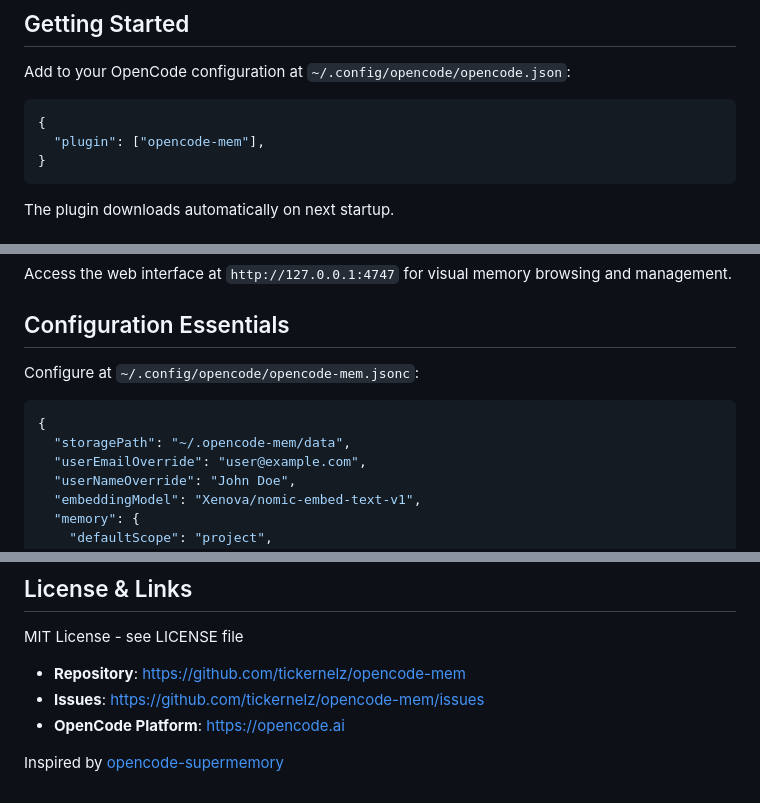
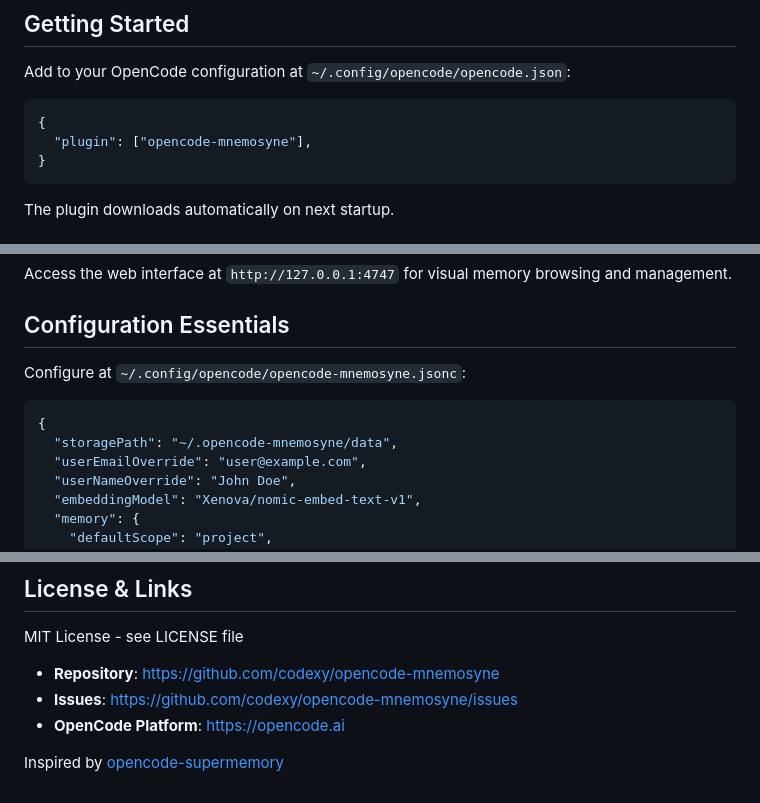
Before and after one commit to loletet/opencode-mnemosyne, a Markdown page: README.md, 3 parts joined by grey strips. GitHub-like rendering.

Commit message:
Update README for package name change to opencode-mnemosyne (#7)
This pull request updates the documentation to reflect the renaming of
the project and its npm package from `opencode-mem` to
`opencode-mnemosyne`. All references to the old name, including badges,
configuration paths, and repository links, have been updated
accordingly.

Project and package renaming:

* Updated all npm badge links and references in `README.md` from
`opencode-mem` to `opencode-mnemosyne`.
* Changed configuration instructions and example paths from
`opencode-mem` to `opencode-mnemosyne` in the documentation.
[[1]](diffhunk://#diff-b335630551682c19a781afebcf4d07bf978fb1f8ac04c6bf87428ed5106870f5L45-R45)
[[2]](diffhunk://#diff-b335630551682c19a781afebcf4d07bf978fb1f8ac04c6bf87428ed5106870f5L65-R69)
* Updated repository and issue tracker links to point to the new
`opencode-mnemosyne` GitHub organization and repository.

````diff
--- a/README.md
+++ b/README.md
@@ -42,7 +42,7 @@ Add to your OpenCode configuration at `~/.config/opencode/opencode.json`:
 
 ```jsonc
 {
-  "plugin": ["opencode-mem"],
+  "plugin": ["opencode-mnemosyne"],
 }
 ```
 
@@ -62,11 +62,11 @@ Access the web interface at `http://127.0.0.1:4747` for visual memory browsing a
 
 ## Configuration Essentials
 
-Configure at `~/.config/opencode/opencode-mem.jsonc`:
+Configure at `~/.config/opencode/opencode-mnemosyne.jsonc`:
 
 ```jsonc
 {
-  "storagePath": "~/.opencode-mem/data",
+  "storagePath": "~/.opencode-mnemosyne/data",
   "userEmailOverride": "user@example.com",
   "userNameOverride": "John Doe",
   "embeddingModel": "Xenova/nomic-embed-text-v1",
@@ -158,8 +158,8 @@ This project is actively seeking contributions to become the definitive memory p
 
 MIT License - see LICENSE file
 
-- **Repository**: https://github.com/tickernelz/opencode-mem
-- **Issues**: https://github.com/tickernelz/opencode-mem/issues
+- **Repository**: https://github.com/codexy/opencode-mnemosyne
+- **Issues**: https://github.com/codexy/opencode-mnemosyne/issues
 - **OpenCode Platform**: https://opencode.ai
 
 Inspired by [opencode-supermemory](https://github.com/supermemoryai/opencode-supermemory)
````
Also changed, not shown: other parts of README.md (+3 -3 lines).
